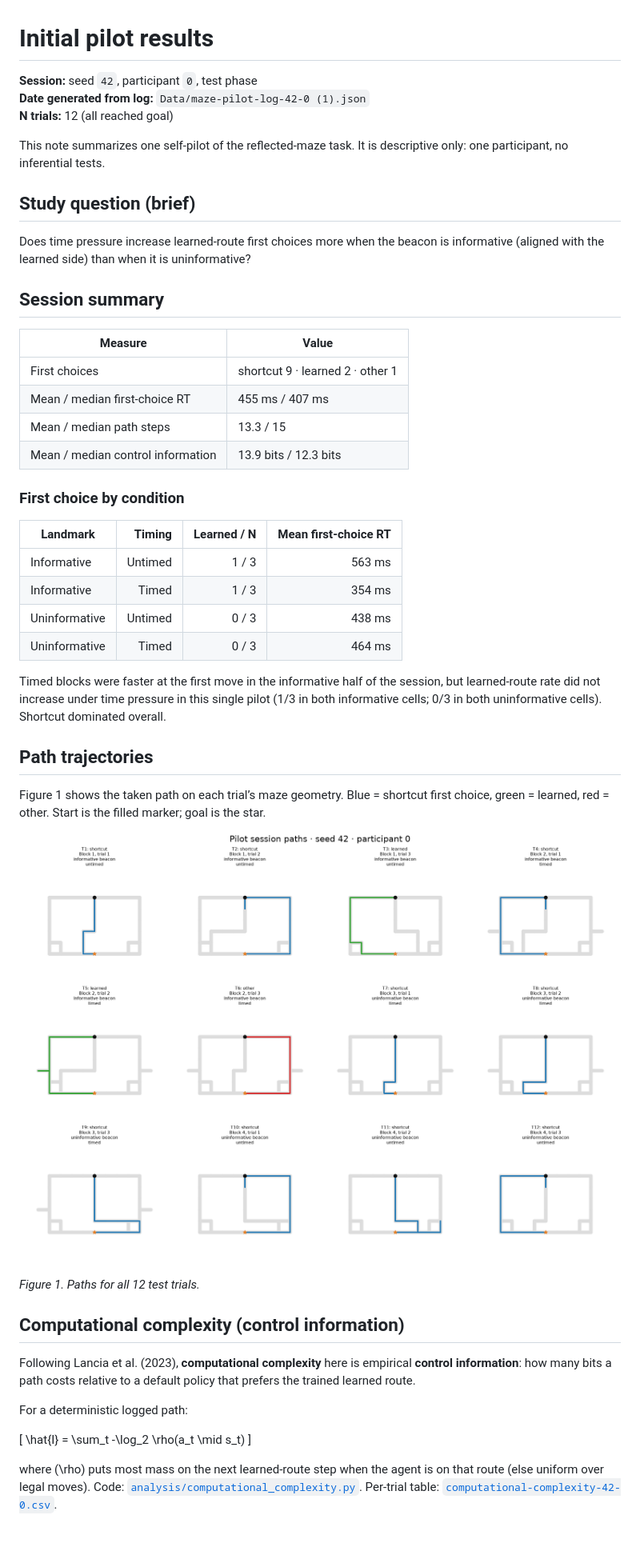
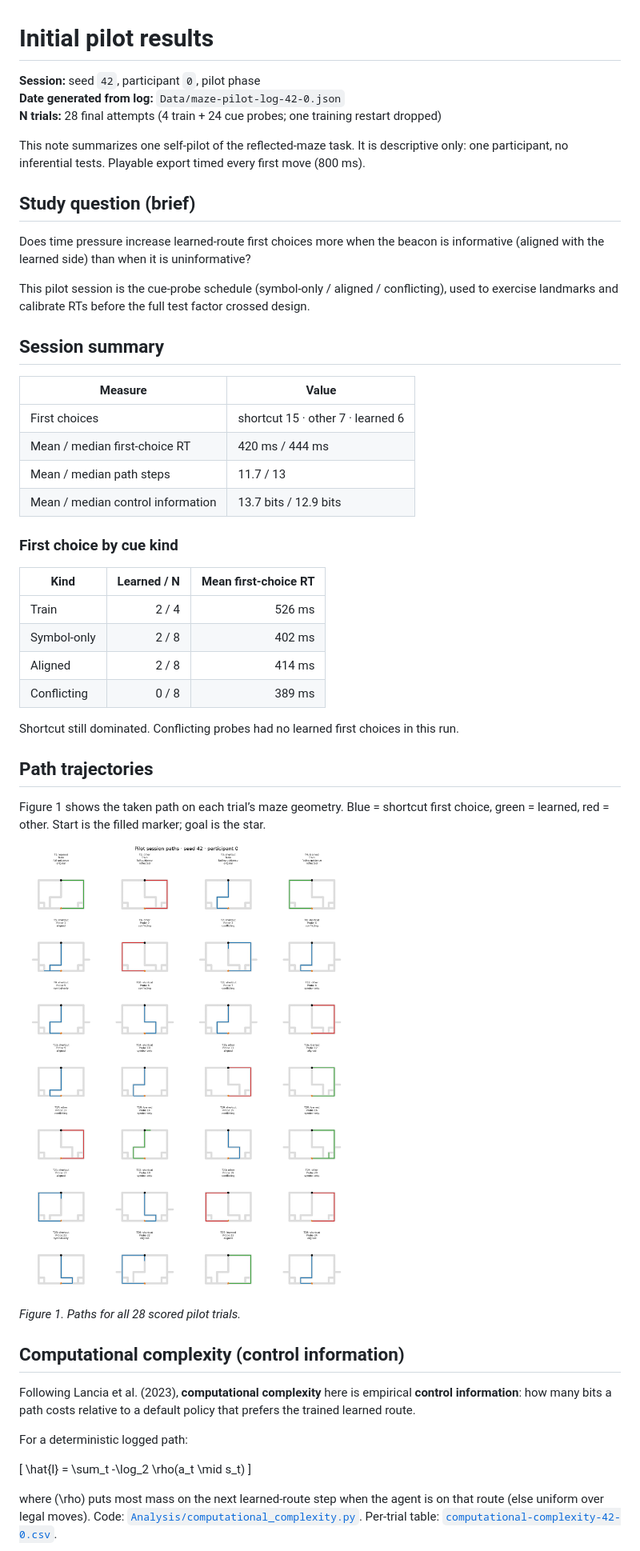
Before and after one commit to AlexWoods1/Cogs-118D-Final-Project, a Markdown page: Results/INITIAL_RESULTS.md, the part around one of its changes. Shown at 80% size. Rendered like a GitHub page; pictures changed too: Results/trial-paths-42-0.png; blank space fills up the shorter version.

```diff
--- a/Results/INITIAL_RESULTS.md
+++ b/Results/INITIAL_RESULTS.md
@@ -1,34 +1,36 @@
 # Initial pilot results
 
-**Session:** seed `42`, participant `0`, test phase
-**Date generated from log:** `Data/maze-pilot-log-42-0 (1).json`
-**N trials:** 12 (all reached goal)
+**Session:** seed `42`, participant `0`, pilot phase
+**Date generated from log:** `Data/maze-pilot-log-42-0.json`
+**N trials:** 28 final attempts (4 train + 24 cue probes; one training restart dropped)
 
-This note summarizes one self-pilot of the reflected-maze task. It is descriptive only: one participant, no inferential tests.
+This note summarizes one self-pilot of the reflected-maze task. It is descriptive only: one participant, no inferential tests. Playable export timed every first move (800 ms).
 
 ## Study question (brief)
 
 Does time pressure increase learned-route first choices more when the beacon is informative (aligned with the learned side) than when it is uninformative?
 
+This pilot session is the cue-probe schedule (symbol-only / aligned / conflicting), used to exercise landmarks and calibrate RTs before the full test factor crossed design.
+
 ## Session summary
 
 | Measure | Value |
 | --- | --- |
-| First choices | shortcut 9 · learned 2 · other 1 |
-| Mean / median first-choice RT | 455 ms / 407 ms |
-| Mean / median path steps | 13.3 / 15 |
-| Mean / median control information | 13.9 bits / 12.3 bits |
+| First choices | shortcut 15 · other 7 · learned 6 |
+| Mean / median first-choice RT | 420 ms / 444 ms |
+| Mean / median path steps | 11.7 / 13 |
+| Mean / median control information | 13.7 bits / 12.9 bits |
 
-### First choice by condition
+### First choice by cue kind
 
-| Landmark | Timing | Learned / N | Mean first-choice RT |
-| --- | ---: | ---: | ---: |
-| Informative | Untimed | 1 / 3 | 563 ms |
-| Informative | Timed | 1 / 3 | 354 ms |
-| Uninformative | Untimed | 0 / 3 | 438 ms |
-| Uninformative | Timed | 0 / 3 | 464 ms |
+| Kind | Learned / N | Mean first-choice RT |
+| --- | ---: | ---: |
+| Train | 2 / 4 | 526 ms |
+| Symbol-only | 2 / 8 | 402 ms |
+| Aligned | 2 / 8 | 414 ms |
+| Conflicting | 0 / 8 | 389 ms |
 
-Timed blocks were faster at the first move in the informative half of the session, but learned-route rate did not increase under time pressure in this single pilot (1/3 in both informative cells; 0/3 in both uninformative cells). Shortcut dominated overall.
+Shortcut still dominated. Conflicting probes had no learned first choices in this run.
 
 ## Path trajectories
 
@@ -36,7 +38,7 @@ Figure 1 shows the taken path on each trial’s maze geometry. Blue = shortcut f
 
 ![Pilot session paths for seed 42 participant 0](trial-paths-42-0.png)
 
-*Figure 1. Paths for all 12 test trials.*
+*Figure 1. Paths for all 28 scored pilot trials.*
 
 ## Computational complexity (control information)
 
@@ -48,5 +50,5 @@ For a deterministic logged path:
 \hat{I} = \sum_t -\log_2 \rho(a_t \mid s_t)
 \]
 
-where \(\rho\) puts most mass on the next learned-route step when the agent is on that route (else uniform over legal moves). Code: [`analysis/computational_complexity.py`](../analysis/computational_complexity.py). Per-trial table: [`computational-complexity-42-0.csv`](computational-complexity-42-0.csv).
+where \(\rho\) puts most mass on the next learned-route step when the agent is on that route (else uniform over legal moves). Code: [`Analysis/computational_complexity.py`](../Analysis/computational_complexity.py). Per-trial table: [`computational-complexity-42-0.csv`](computational-complexity-42-0.csv).
 
```
Also changed, not shown: other parts of Results/INITIAL_RESULTS.md (+39 -22 lines), TRIAL_DESIGN.md (+4 -0 lines), Data/trial-paths-42-0.png (deleted), Results/computational-complexity-42-0.png, media/computational-complexity-42-0.png, media/trial-paths-42-0.png, 10 other files.
